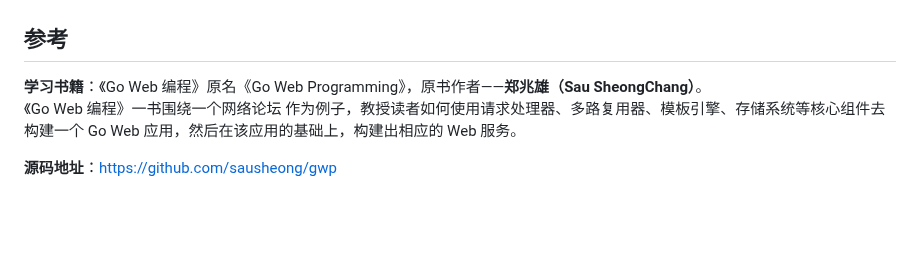
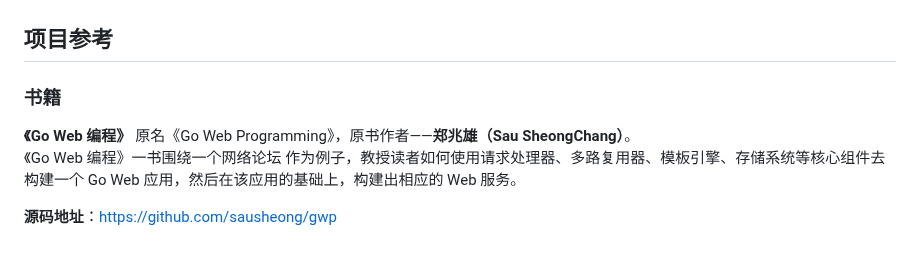
Before and after one commit to huangpengju/chitchat, a Markdown page: README.md, the part around the change. Drawn GitHub-style; blank space fills up the shorter version.

Commit message:
优化readme

```diff
--- a/README.md
+++ b/README.md
@@ -383,8 +383,9 @@ rows.Close()
 ### 登录页
 ![Image text](https://github.com/huangpengju/chitchat/blob/main/image/login.png?raw=true)
 
-## 参考
-**学习书籍**：《Go Web 编程》原名《Go Web Programming》，原书作者——**郑兆雄（Sau SheongChang）**。
+## 项目参考
+### 书籍
+**《Go Web 编程》** 原名《Go Web Programming》，原书作者——**郑兆雄（Sau SheongChang）**。
 《Go Web 编程》一书围绕一个网络论坛 作为例子，教授读者如何使用请求处理器、多路复用器、模板引擎、存储系统等核心组件去构建一个 Go Web 应用，然后在该应用的基础上，构建出相应的 Web 服务。
 
 **源码地址**：https://github.com/sausheong/gwp
```
